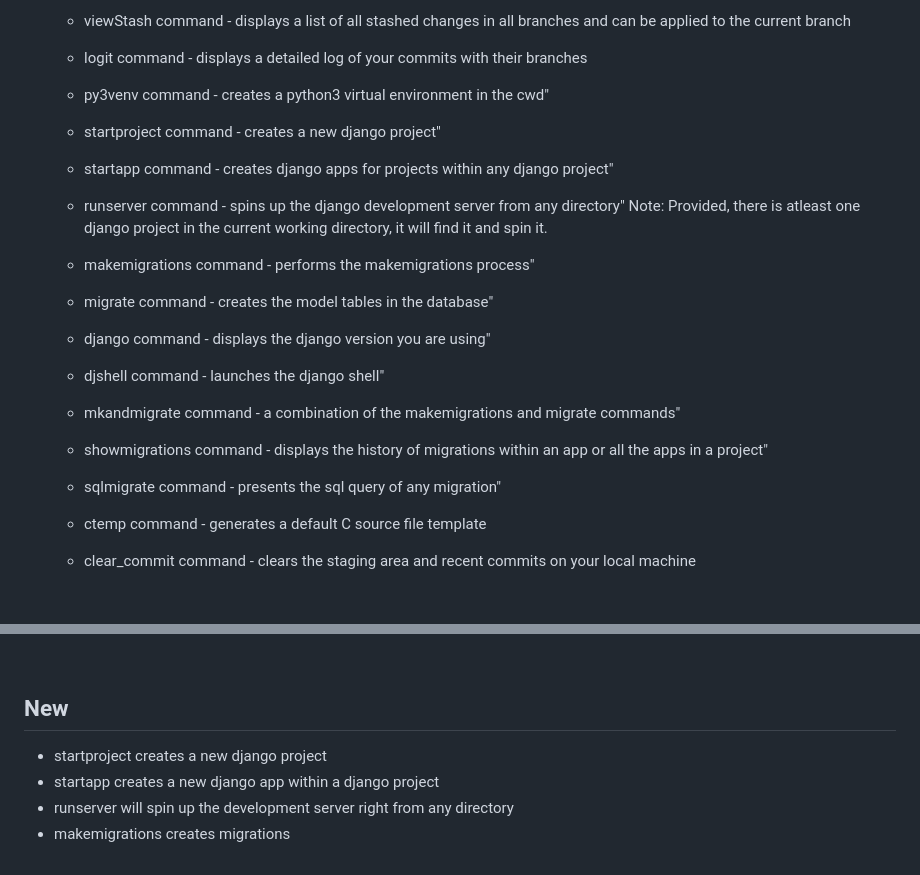
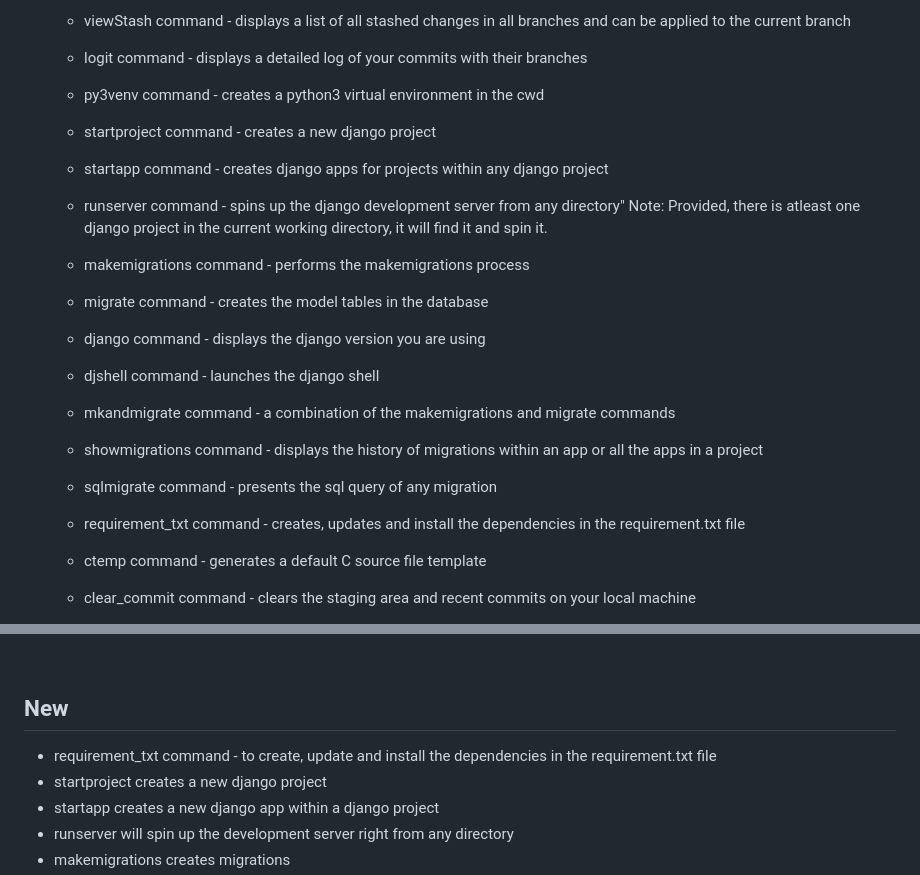
Before and after one commit to DafetiteOgaga/custom_commands, a Markdown page: README.md, 2 parts joined by grey strips. GitHub-like rendering; blank space fills up the shorter version.

```diff
--- a/README.md
+++ b/README.md
@@ -58,18 +58,19 @@
 	* viewStash command - displays a list of all stashed changes in all branches and can be applied to the current branch
 	* logit command - displays a detailed log of your commits with their branches
 
-   * py3venv command - creates a python3 virtual environment in the cwd"
-	* startproject command - creates a new django project"
-	* startapp command - creates django apps for projects within any django project"
+   * py3venv command - creates a python3 virtual environment in the cwd
+	* startproject command - creates a new django project
+	* startapp command - creates django apps for projects within any django project
 	* runserver command - spins up the django development server from any directory"
    Note: Provided, there is atleast one django project in the current working directory, it will find it and spin it.
-	* makemigrations command - performs the makemigrations process"
-	* migrate command - creates the model tables in the database"
-	* django command - displays the django version you are using"
-	* djshell command - launches the django shell"
-	* mkandmigrate command - a combination of the makemigrations and migrate commands"
-	* showmigrations command - displays the history of migrations within an app or all the apps in a project"
-	* sqlmigrate command - presents the sql query of any migration"
+	* makemigrations command - performs the makemigrations process
+	* migrate command - creates the model tables in the database
+	* django command - displays the django version you are using
+	* djshell command - launches the django shell
+	* mkandmigrate command - a combination of the makemigrations and migrate commands
+	* showmigrations command - displays the history of migrations within an app or all the apps in a project
+	* sqlmigrate command - presents the sql query of any migration
+   * requirement_txt command - creates, updates and install the dependencies in the requirement.txt file
 
    * ctemp command - generates a default C source file template
 
@@ -100,6 +101,7 @@ This file contains the notable changes made to the Custom Commands project.
 <br>
 
 ## New
+   - requirement_txt command - to create, update and install the dependencies in the requirement.txt file
    - startproject creates a new django project
    - startapp creates a new django app within a django project
    - runserver will spin up the development server right from any directory
```
